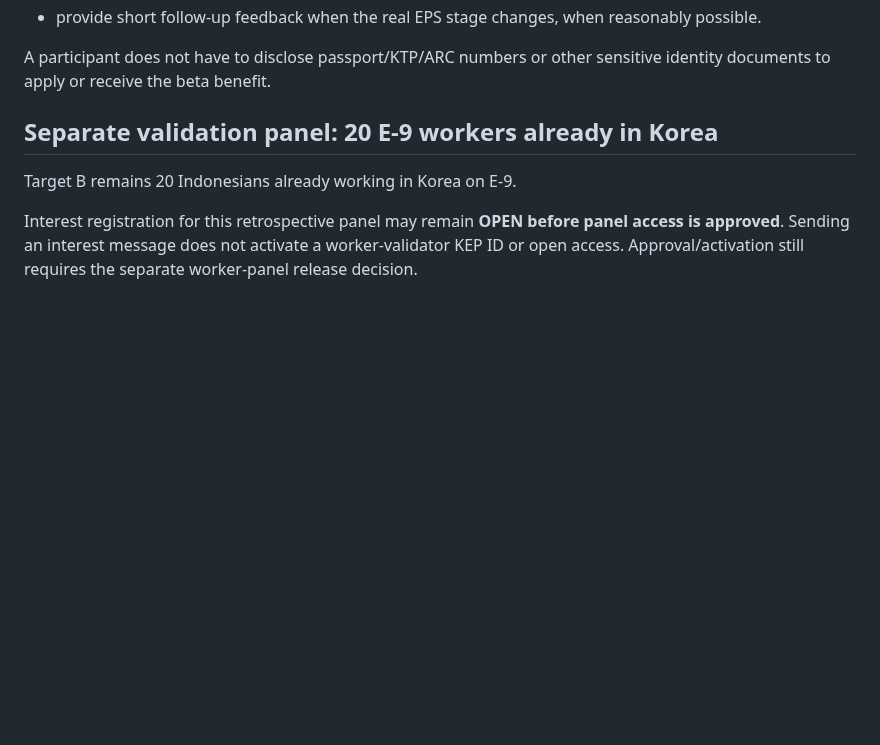
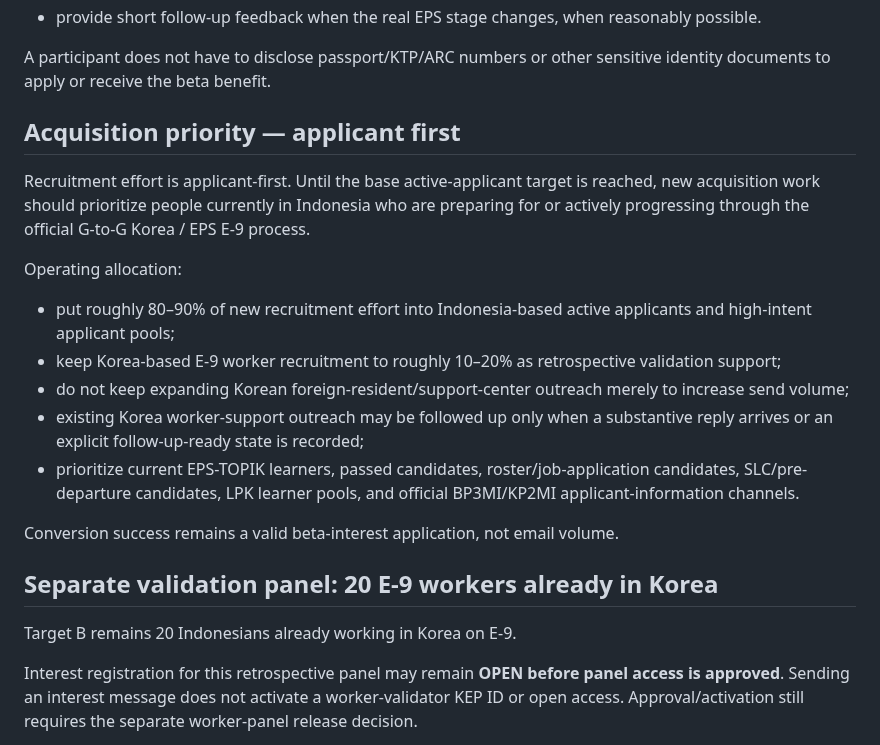
Before and after one commit to modernsnc2022-ai/Korea-Employment-Passport, a Markdown page: recruitment/BETA_TARGET.md, the part around the change. GitHub-like rendering; blank space fills up the shorter version.

Commit message:
docs: make Indonesia applicants the acquisition priority

```diff
--- a/recruitment/BETA_TARGET.md
+++ b/recruitment/BETA_TARGET.md
@@ -24,6 +24,19 @@ Expected feedback participation:
 - provide short follow-up feedback when the real EPS stage changes, when reasonably possible.
 
 A participant does not have to disclose passport/KTP/ARC numbers or other sensitive identity documents to apply or receive the beta benefit.
+
+## Acquisition priority — applicant first
+
+Recruitment effort is applicant-first. Until the base active-applicant target is reached, new acquisition work should prioritize people currently in Indonesia who are preparing for or actively progressing through the official G-to-G Korea / EPS E-9 process.
+
+Operating allocation:
+- put roughly 80–90% of new recruitment effort into Indonesia-based active applicants and high-intent applicant pools;
+- keep Korea-based E-9 worker recruitment to roughly 10–20% as retrospective validation support;
+- do not keep expanding Korean foreign-resident/support-center outreach merely to increase send volume;
+- existing Korea worker-support outreach may be followed up only when a substantive reply arrives or an explicit follow-up-ready state is recorded;
+- prioritize current EPS-TOPIK learners, passed candidates, roster/job-application candidates, SLC/pre-departure candidates, LPK learner pools, and official BP3MI/KP2MI applicant-information channels.
+
+Conversion success remains a valid beta-interest application, not email volume.
 
 ## Separate validation panel: 20 E-9 workers already in Korea
 
```
